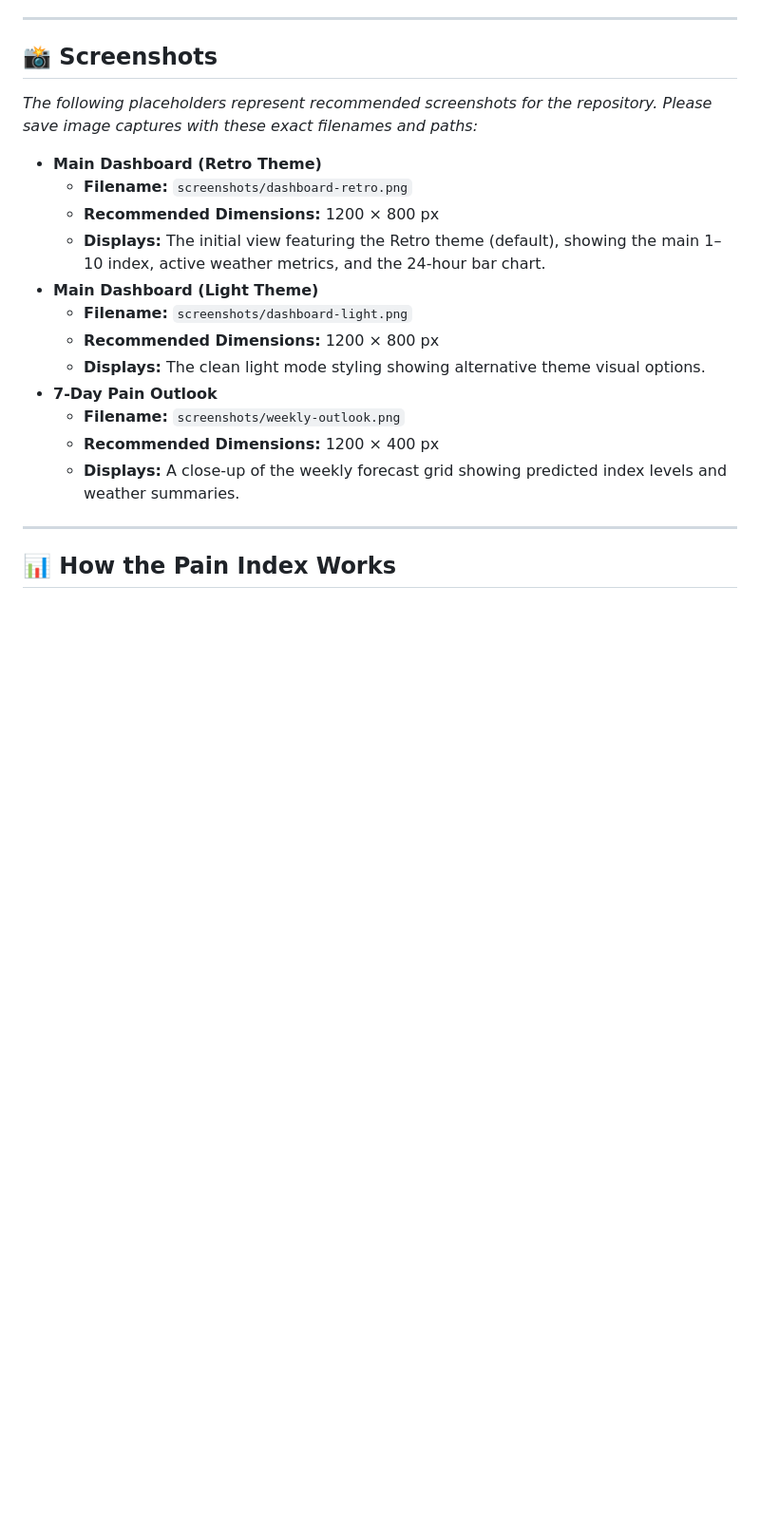
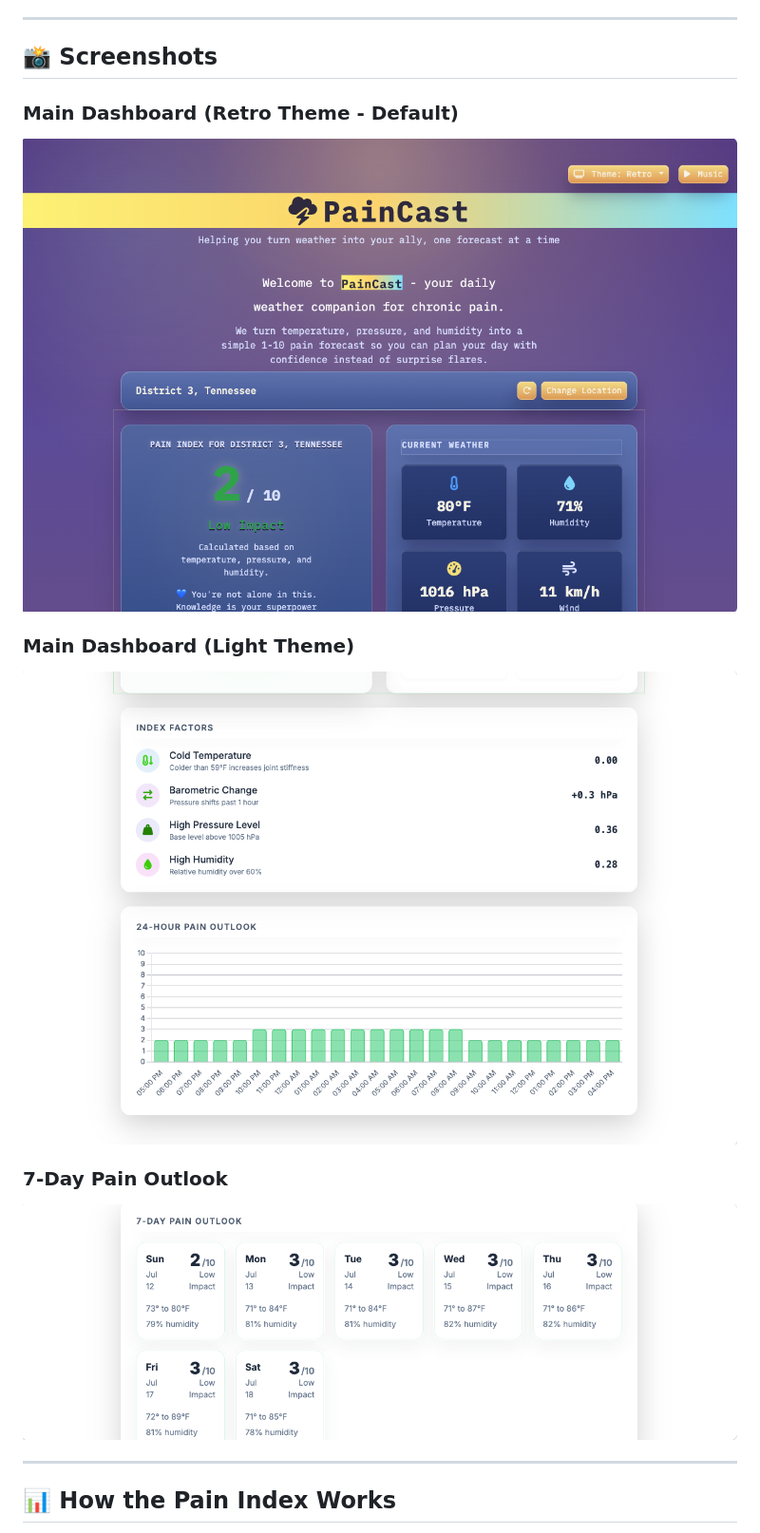
Before and after one commit to madebytommi/paincast, a Markdown page: README.md, the part around the change. Shown at 95% size. Drawn GitHub-style; blank space fills up the shorter version.

Commit message:
Add screenshot references to README
Replace placeholder screenshot instructions with actual markdown image references for the three main interface screenshots: Retro theme dashboard, Light theme dashboard, and 7-day pain outlook. Use proper markdown image syntax with headers for better visual organization.

```diff
--- a/README.md
+++ b/README.md
@@ -12,20 +12,14 @@ Visit the live, client-side application directly in your browser:
 
 ## 📸 Screenshots
 
-*The following placeholders represent recommended screenshots for the repository. Please save image captures with these exact filenames and paths:*
+### Main Dashboard (Retro Theme - Default)
+![Main Dashboard in Retro Theme](screenshots/dashboard-retro.png)
 
-- **Main Dashboard (Retro Theme)**
-  - **Filename:** `screenshots/dashboard-retro.png`
-  - **Recommended Dimensions:** 1200 × 800 px
-  - **Displays:** The initial view featuring the Retro theme (default), showing the main 1–10 index, active weather metrics, and the 24-hour bar chart.
-- **Main Dashboard (Light Theme)**
-  - **Filename:** `screenshots/dashboard-light.png`
-  - **Recommended Dimensions:** 1200 × 800 px
-  - **Displays:** The clean light mode styling showing alternative theme visual options.
-- **7-Day Pain Outlook**
-  - **Filename:** `screenshots/weekly-outlook.png`
-  - **Recommended Dimensions:** 1200 × 400 px
-  - **Displays:** A close-up of the weekly forecast grid showing predicted index levels and weather summaries.
+### Main Dashboard (Light Theme)
+![Main Dashboard in Light Theme](screenshots/dashboard-light.png)
+
+### 7-Day Pain Outlook
+![7-Day Pain Outlook Grid](screenshots/weekly-outlook.png)
 
 ---
 
```
